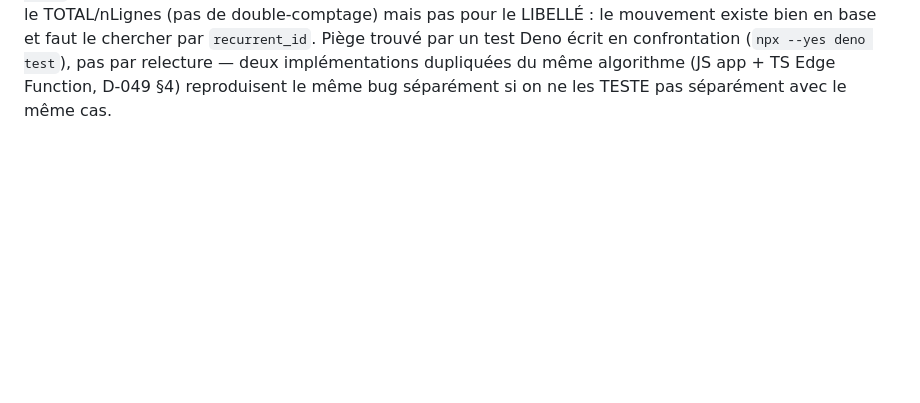
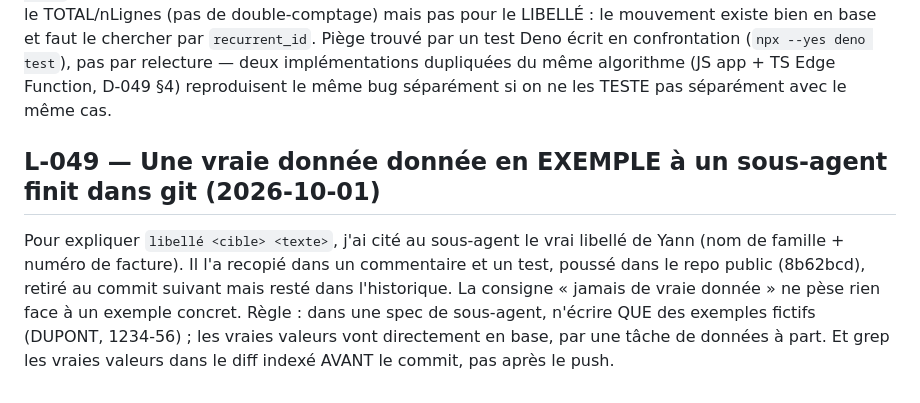
Before and after one commit to kimen26/MaxHome, a Markdown page: memory/LESSONS.md, the part around the change. Drawn GitHub-style; blank space fills up the shorter version.

Commit message:
docs: leçon — jamais de vraie donnée en exemple dans une spec de sous-agent
Co-Authored-By: Claude Opus 5.5 (1M context) <noreply@anthropic.com>

```diff
--- a/memory/LESSONS.md
+++ b/memory/LESSONS.md
@@ -478,3 +478,13 @@ mouvement existe bien en base et faut le chercher par `recurrent_id`. Piège tro
 Deno écrit en confrontation (`npx --yes deno test`), pas par relecture — deux implémentations
 dupliquées du même algorithme (JS app + TS Edge Function, D-049 §4) reproduisent le même bug
 séparément si on ne les TESTE pas séparément avec le même cas.
+
+## L-049 — Une vraie donnée donnée en EXEMPLE à un sous-agent finit dans git (2026-10-01)
+
+Pour expliquer `libellé <cible> <texte>`, j'ai cité au sous-agent le vrai libellé de Yann (nom
+de famille + numéro de facture). Il l'a recopié dans un commentaire et un test, poussé dans le
+repo public (8b62bcd), retiré au commit suivant mais resté dans l'historique. La consigne
+« jamais de vraie donnée » ne pèse rien face à un exemple concret. Règle : dans une spec de
+sous-agent, n'écrire QUE des exemples fictifs (DUPONT, 1234-56) ; les vraies valeurs vont
+directement en base, par une tâche de données à part. Et grep les vraies valeurs dans le diff
+indexé AVANT le commit, pas après le push.
```
